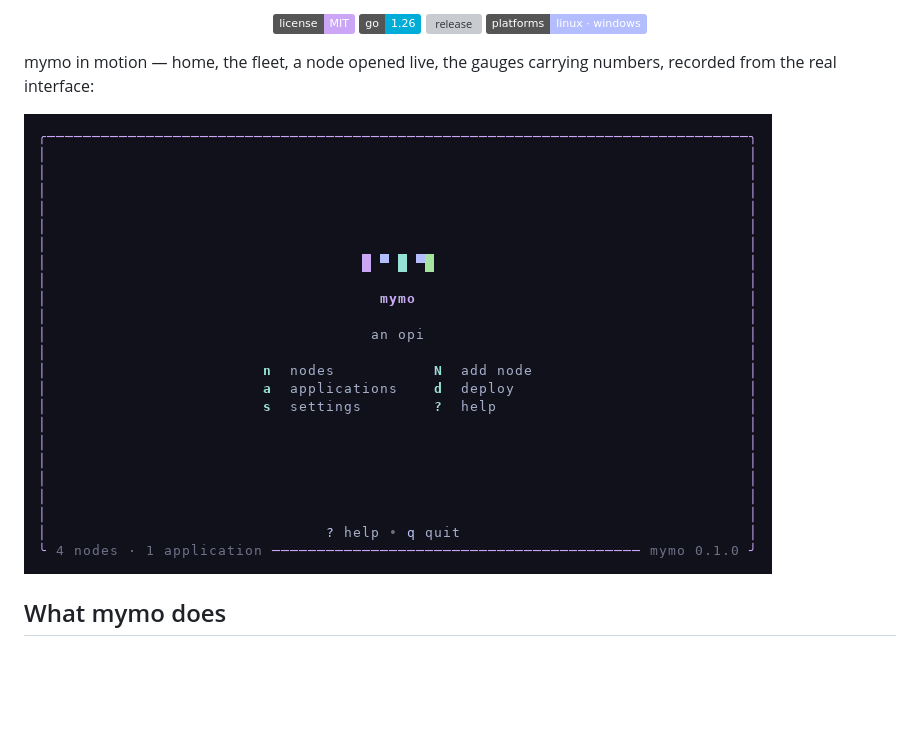
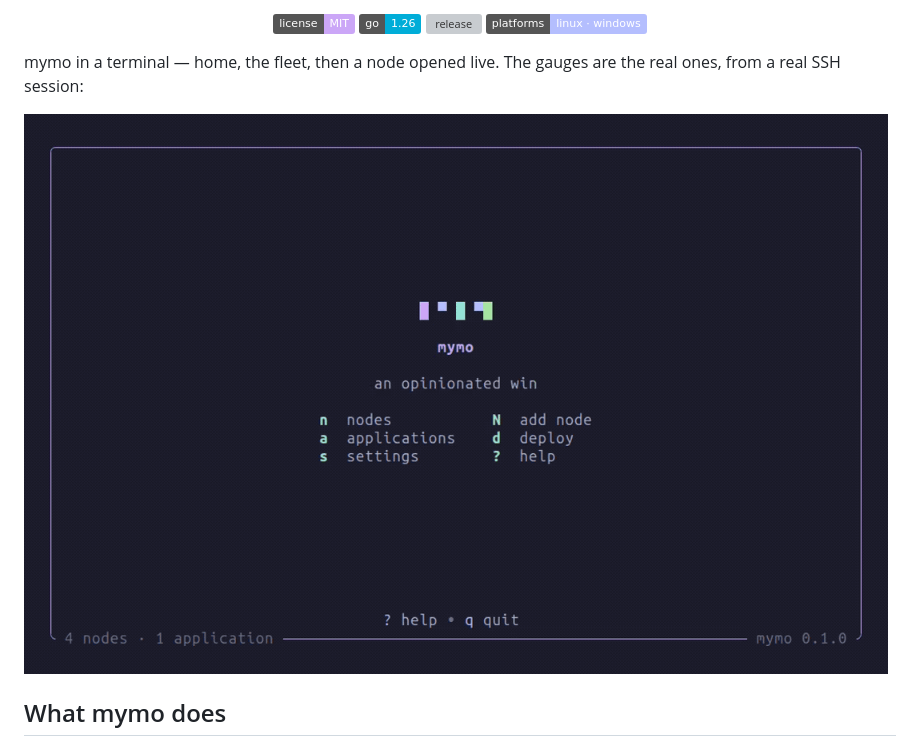
Before and after one commit to elvonpiko/mymo, a Markdown page: README.md, the part around the change. GitHub-like rendering; pictures changed too: screenshots/demo.gif; badges without logos; blank space fills up the shorter version; grey boxes are pictures that could not be loaded.

Commit message:
docs: the demo is a real terminal recording
The readme GIF is mymo itself, in a terminal, opening a node
over SSH. The gauges move because the session is real.

```diff
--- a/README.md
+++ b/README.md
@@ -15,8 +15,8 @@
   <img src="https://img.shields.io/badge/platforms-linux%20%C2%B7%20windows-B4BEFE.svg" alt="platforms: linux · windows">
 </p>
 
-mymo in motion — home, the fleet, a node opened live, the gauges
-carrying numbers, recorded from the real interface:
+mymo in a terminal — home, the fleet, then a node opened live.
+The gauges are the real ones, from a real SSH session:
 
 ![demo](screenshots/demo.gif)
 
```
Also changed, not shown: 4 other files.
